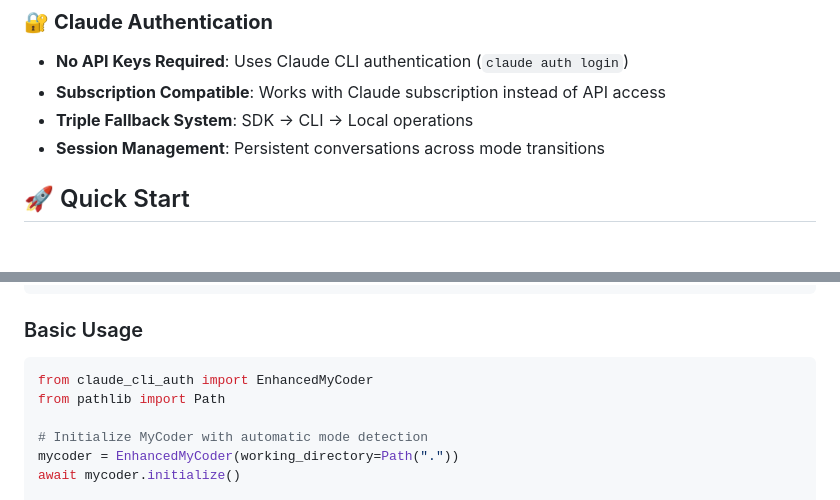
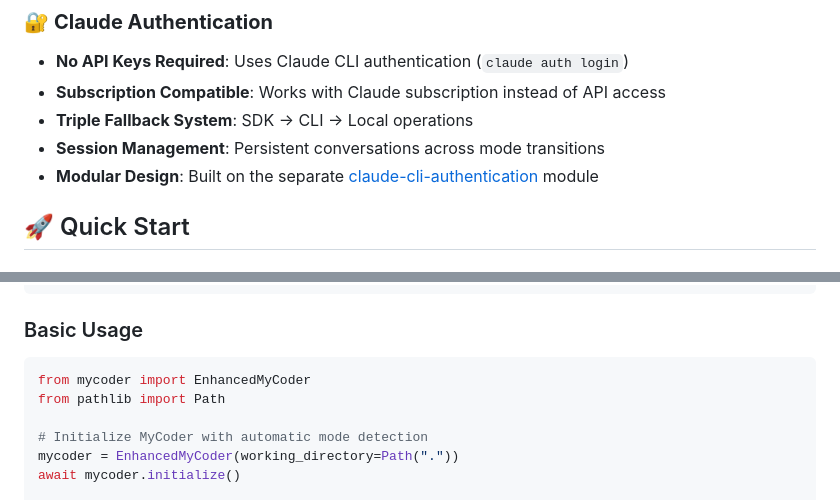
Before and after one commit to milhy545/MyCoder-v2.0, a Markdown page: README.md, 2 parts joined by grey strips. Rendered like a GitHub page.

Commit message:
Update documentation for MyCoder v2.0 modular architecture
- Fixed import statements to use new mycoder package name
- Added reference to external claude-cli-authentication dependency
- Updated package structure documentation

🤖 Generated with [Claude Code](https://claude.ai/code)

Co-Authored-By: Claude <noreply@anthropic.com>

````diff
--- a/README.md
+++ b/README.md
@@ -25,6 +25,7 @@
 - **Subscription Compatible**: Works with Claude subscription instead of API access
 - **Triple Fallback System**: SDK → CLI → Local operations
 - **Session Management**: Persistent conversations across mode transitions
+- **Modular Design**: Built on the separate [claude-cli-authentication](https://github.com/milhy545/claude-cli-authentication) module
 
 ## 🚀 Quick Start
 
@@ -44,7 +45,7 @@ claude auth login
 ### Basic Usage
 
 ```python
-from claude_cli_auth import EnhancedMyCoder
+from mycoder import EnhancedMyCoder
 from pathlib import Path
 
 # Initialize MyCoder with automatic mode detection
````
